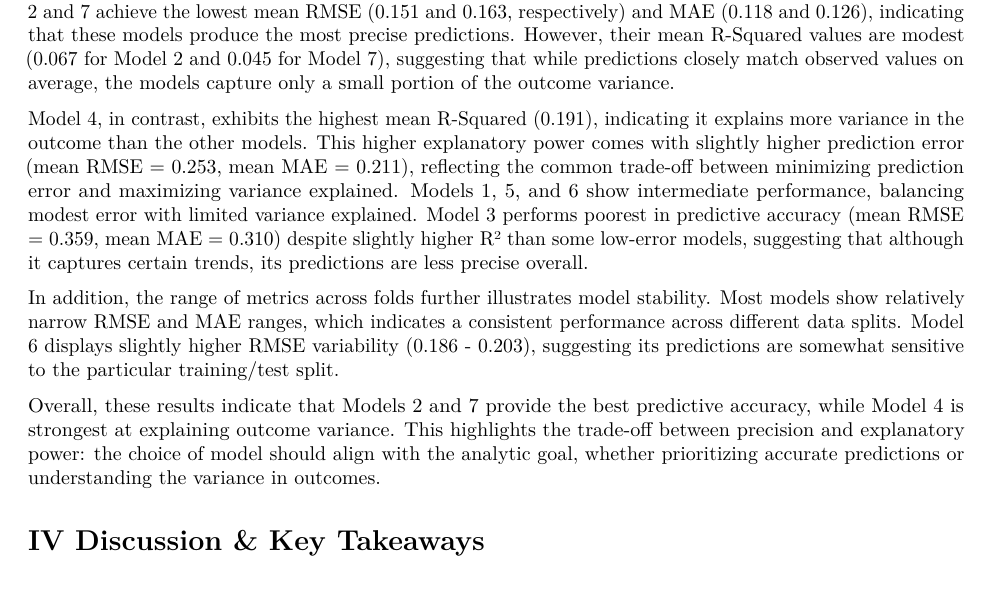
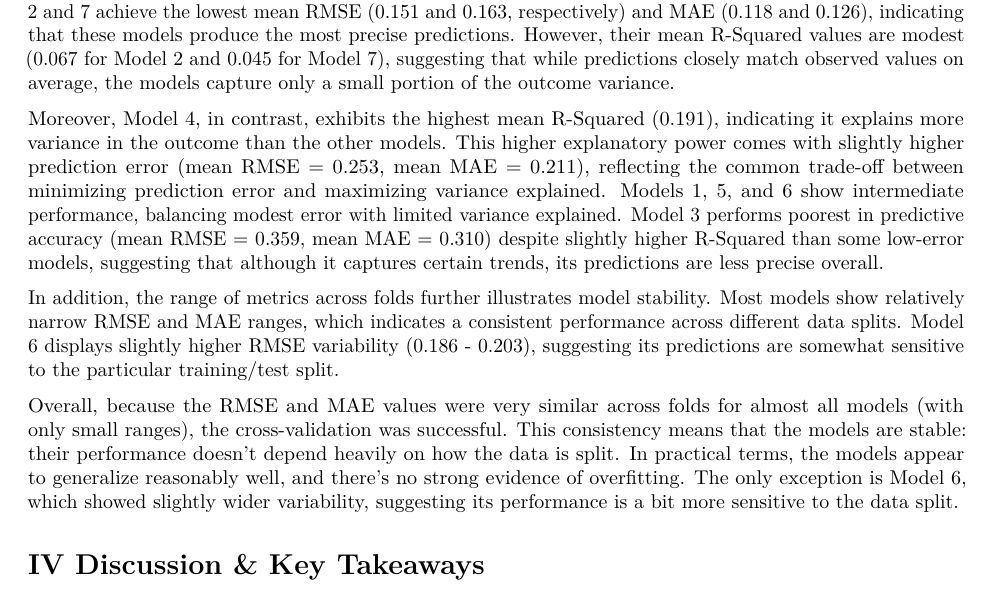
Before and after one commit to ziadharmanani/post-covid-cybersecurity-digital-trust, an R Markdown document (CIUS2022_Report.Rmd): part of page 13 of 15, cut so that both start at the same text. Rendered offline with R 4.5, knitr and Pandoc, then LaTeX, with nearby package versions; some code elsewhere in the file could not run offline.

Commit message:
Update CIUS2022_Report.Rmd
10-folds write-up

```diff
--- a/CIUS2022_Report.Rmd
+++ b/CIUS2022_Report.Rmd
@@ -1647,12 +1647,11 @@ To assess model performance and stability, we applied K-fold cross-validation to
 
 Across the seven models, there is notable variation in both predictive accuracy and variance explained. Models 2 and 7 achieve the lowest mean RMSE (0.151 and 0.163, respectively) and MAE (0.118 and 0.126), indicating that these models produce the most precise predictions. However, their mean R-Squared values are modest (0.067 for Model 2 and 0.045 for Model 7), suggesting that while predictions closely match observed values on average, the models capture only a small portion of the outcome variance.
 
-Model 4, in contrast, exhibits the highest mean R-Squared (0.191), indicating it explains more variance in the outcome than the other models. This higher explanatory power comes with slightly higher prediction error (mean RMSE = 0.253, mean MAE = 0.211), reflecting the common trade-off between minimizing prediction error and maximizing variance explained. Models 1, 5, and 6 show intermediate performance, balancing modest error with limited variance explained. Model 3 performs poorest in predictive accuracy (mean RMSE = 0.359, mean MAE = 0.310) despite slightly higher R² than some low-error models, suggesting that although it captures certain trends, its predictions are less precise overall.
+Moreover, Model 4, in contrast, exhibits the highest mean R-Squared (0.191), indicating it explains more variance in the outcome than the other models. This higher explanatory power comes with slightly higher prediction error (mean RMSE = 0.253, mean MAE = 0.211), reflecting the common trade-off between minimizing prediction error and maximizing variance explained. Models 1, 5, and 6 show intermediate performance, balancing modest error with limited variance explained. Model 3 performs poorest in predictive accuracy (mean RMSE = 0.359, mean MAE = 0.310) despite slightly higher R-Squared than some low-error models, suggesting that although it captures certain trends, its predictions are less precise overall.
 
 In addition, the range of metrics across folds further illustrates model stability. Most models show relatively narrow RMSE and MAE ranges, which indicates a consistent performance across different data splits. Model 6 displays slightly higher RMSE variability (0.186 - 0.203), suggesting its predictions are somewhat sensitive to the particular training/test split.
 
-Overall, these results indicate that Models 2 and 7 provide the best predictive accuracy, while Model 4 is strongest at explaining outcome variance. This highlights the trade-off between precision and explanatory power: the choice of model should align with the analytic goal, whether prioritizing accurate predictions or understanding the variance in outcomes.
-
+Overall, because the RMSE and MAE values were very similar across folds for almost all models (with only small ranges), the cross-validation was successful. This consistency means that the models are stable: their performance doesn’t depend heavily on how the data is split. In practical terms, the models appear to generalize reasonably well, and there’s no strong evidence of overfitting. The only exception is Model 6, which showed slightly wider variability, suggesting its performance is a bit more sensitive to the data split.
 
 # IV Discussion & Key Takeaways
 
```
